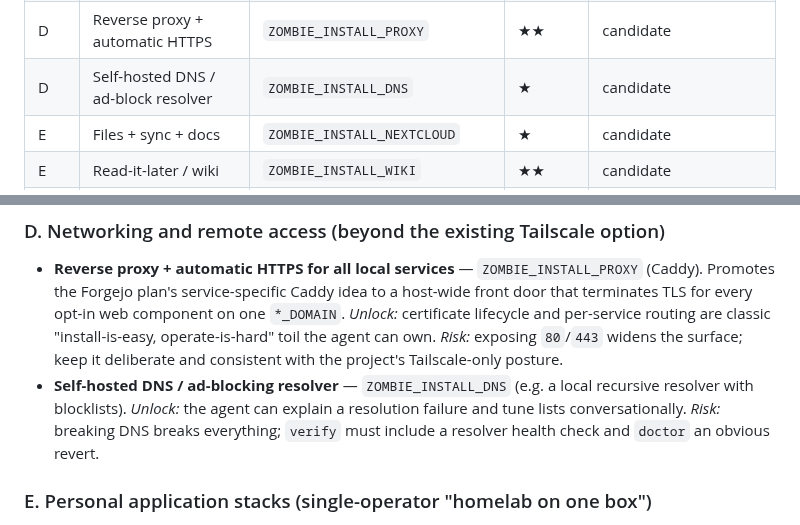
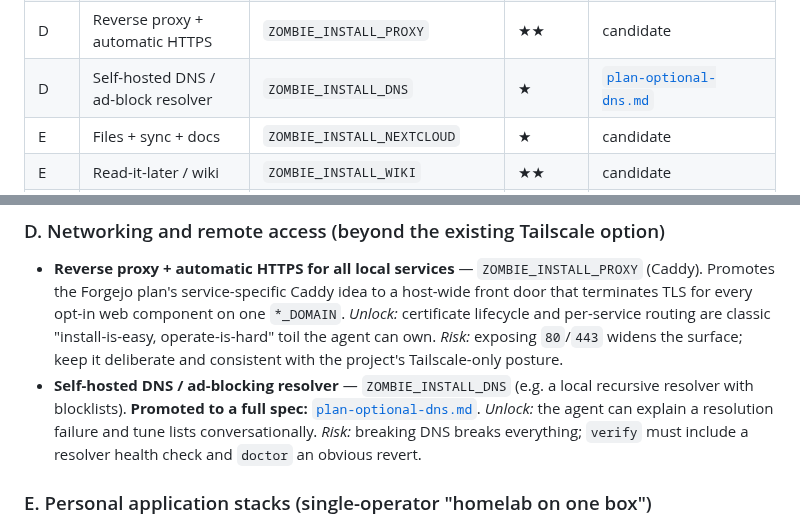
Before and after one commit to japer-technology/ubuntu-zombie, a Markdown page: options/brainstorm.md, 2 parts joined by grey strips. Rendered like a GitHub page.

Commit message:
Add plan-optional-dns.md and promote DNS candidate

```diff
--- a/options/brainstorm.md
+++ b/options/brainstorm.md
@@ -139,7 +139,7 @@ to a spec once promoted. Flags all default to `0`.
 | C | Metrics + logs + dashboards | `ZOMBIE_INSTALL_OBSERVABILITY` | ★★★ | [`plan-optional-observability.md`](plan-optional-observability.md) |
 | C | Host inventory + change journal | `ZOMBIE_INSTALL_INVENTORY` | ★★★ | [`plan-optional-inventory.md`](plan-optional-inventory.md) |
 | D | Reverse proxy + automatic HTTPS | `ZOMBIE_INSTALL_PROXY` | ★★ | candidate |
-| D | Self-hosted DNS / ad-block resolver | `ZOMBIE_INSTALL_DNS` | ★ | candidate |
+| D | Self-hosted DNS / ad-block resolver | `ZOMBIE_INSTALL_DNS` | ★ | [`plan-optional-dns.md`](plan-optional-dns.md) |
 | E | Files + sync + docs | `ZOMBIE_INSTALL_NEXTCLOUD` | ★ | candidate |
 | E | Read-it-later / wiki | `ZOMBIE_INSTALL_WIKI` | ★★ | candidate |
 | E | Curated container app platform | `ZOMBIE_INSTALL_APPS` | ★ | candidate |
@@ -226,6 +226,8 @@ best effort-to-value ratio.
   consistent with the project's Tailscale-only posture.
 - **Self-hosted DNS / ad-blocking resolver** —
   `ZOMBIE_INSTALL_DNS` (e.g. a local recursive resolver with blocklists).
+  **Promoted to a full spec:**
+  [`plan-optional-dns.md`](plan-optional-dns.md).
   *Unlock:* the agent can explain a resolution failure and tune lists
   conversationally. *Risk:* breaking DNS breaks everything; `verify`
   must include a resolver health check and `doctor` an obvious revert.
```
Also changed, not shown: options/plan-optional-dns.md (added, +430 -0 lines).
